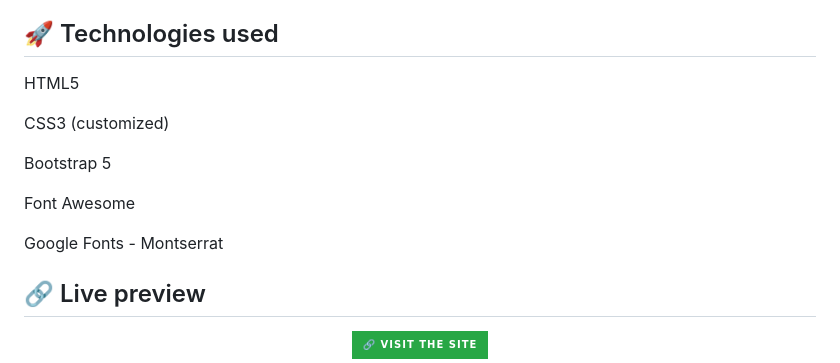
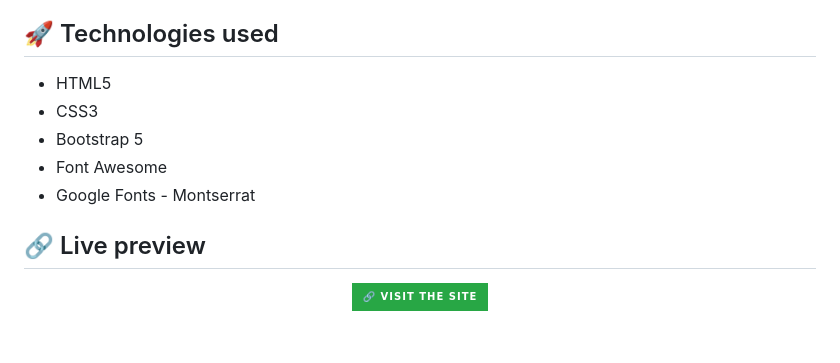
Before and after one commit to BielVereda/Site_Prefeitura, a Markdown page: README.md, the part around one of its changes. GitHub-like rendering; badges without logos; blank space fills up the shorter version.

```diff
--- a/README.md
+++ b/README.md
@@ -53,15 +53,11 @@ Este projeto foi desenvolvido para fins educacionais e institucionais.
 Website developed to present information about São Paulo City Hall partnerships, including indicators, ongoing projects and visual data.
 
 ## 🚀 Technologies used
-HTML5
-
-CSS3 (customized)
-
-Bootstrap 5
-
-Font Awesome
-
-Google Fonts - Montserrat
+- HTML5
+- CSS3
+- Bootstrap 5
+- Font Awesome
+- Google Fonts - Montserrat
 
 ## 🔗 Live preview
 <p align="center"> <a href="https://site-prefeitura.vercel.app" target="_blank"> <img src="https://img.shields.io/badge/🔗%20Visit%20the%20site-28a745?style=for-the-badge&logo=google-chrome&logoColor=white" alt="Live Preview"/> </a> </p>
```
Also changed, not shown: other parts of README.md (+4 -4 lines).
